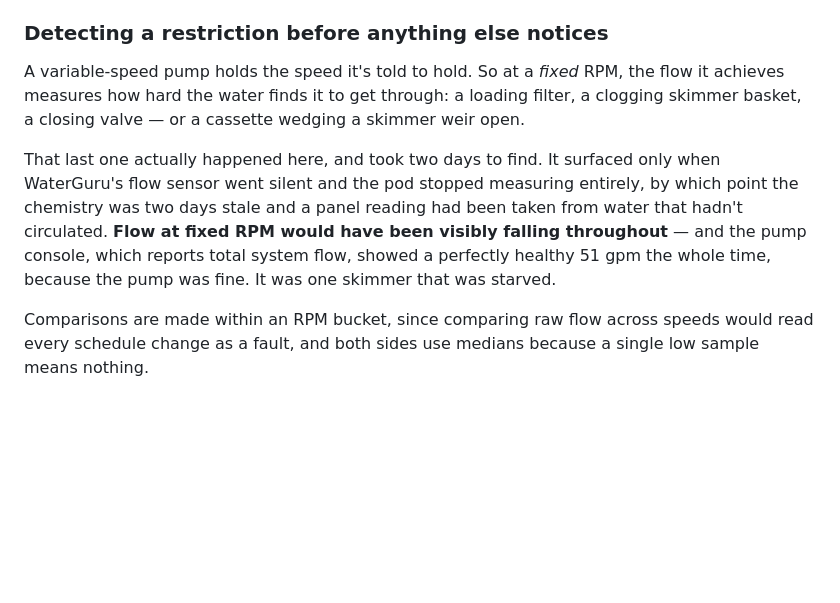
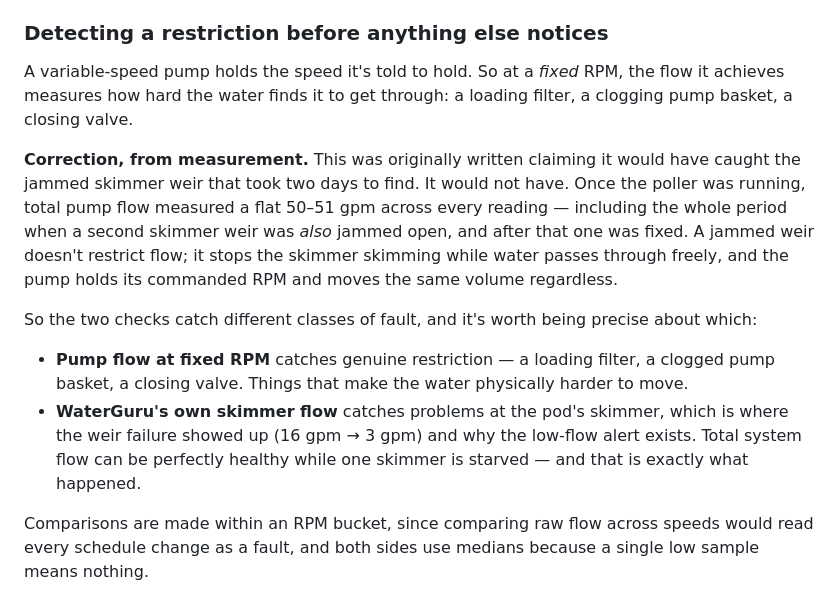
Before and after one commit to billford/waterguru-dashboard, a Markdown page: README.md, the part around the change. Drawn GitHub-style; blank space fills up the shorter version.

Commit message:
Correct an overclaim about what restriction detection catches
I wrote that pump-flow-at-fixed-RPM would have caught the jammed skimmer
weir that took two days to find. Measurement says otherwise: with the
poller running, total pump flow held a flat 50-51 gpm across every
reading, including the entire period when a second skimmer weir was also
jammed open, and after it was fixed.

A jammed weir does not restrict flow. It stops the skimmer skimming while
water passes through freely, and the pump holds its commanded RPM and
moves the same volume either way.

The two checks catch different classes of fault and the README now says
which. Pump flow at fixed RPM catches genuine restriction - a loading
filter, a clogged pump basket, a closing valve. WaterGuru's own skimmer
flow catches problems at the pod's skimmer, which is where the weir
failure actually showed up as 16 gpm falling to 3, and is why the low-flow
alert exists. Total system flow being healthy while one skimmer is starved
is not a hypothetical; it is what happened.

The detector is still worth having. It just doesn't do the thing I claimed
it did when I built it.

Co-Authored-By: Claude Opus 5 (1M context) <noreply@anthropic.com>

```diff
--- a/README.md
+++ b/README.md
@@ -687,16 +687,26 @@ configuration query, so it has to be probed by name. See `PENTAIR_API.md`.
 
 A variable-speed pump holds the speed it's told to hold. So at a *fixed* RPM,
 the flow it achieves measures how hard the water finds it to get through: a
-loading filter, a clogging skimmer basket, a closing valve — or a cassette
-wedging a skimmer weir open.
+loading filter, a clogging pump basket, a closing valve.
 
-That last one actually happened here, and took two days to find. It surfaced
-only when WaterGuru's flow sensor went silent and the pod stopped measuring
-entirely, by which point the chemistry was two days stale and a panel reading
-had been taken from water that hadn't circulated. **Flow at fixed RPM would have
-been visibly falling throughout** — and the pump console, which reports total
-system flow, showed a perfectly healthy 51 gpm the whole time, because the pump
-was fine. It was one skimmer that was starved.
+**Correction, from measurement.** This was originally written claiming it would
+have caught the jammed skimmer weir that took two days to find. It would not
+have. Once the poller was running, total pump flow measured a flat 50–51 gpm
+across every reading — including the whole period when a second skimmer weir was
+*also* jammed open, and after that one was fixed. A jammed weir doesn't restrict
+flow; it stops the skimmer skimming while water passes through freely, and the
+pump holds its commanded RPM and moves the same volume regardless.
+
+So the two checks catch different classes of fault, and it's worth being precise
+about which:
+
+- **Pump flow at fixed RPM** catches genuine restriction — a loading filter, a
+  clogged pump basket, a closing valve. Things that make the water physically
+  harder to move.
+- **WaterGuru's own skimmer flow** catches problems at the pod's skimmer, which
+  is where the weir failure showed up (16 gpm → 3 gpm) and why the low-flow
+  alert exists. Total system flow can be perfectly healthy while one skimmer is
+  starved — and that is exactly what happened.
 
 Comparisons are made within an RPM bucket, since comparing raw flow across
 speeds would read every schedule change as a fault, and both sides use medians
```
